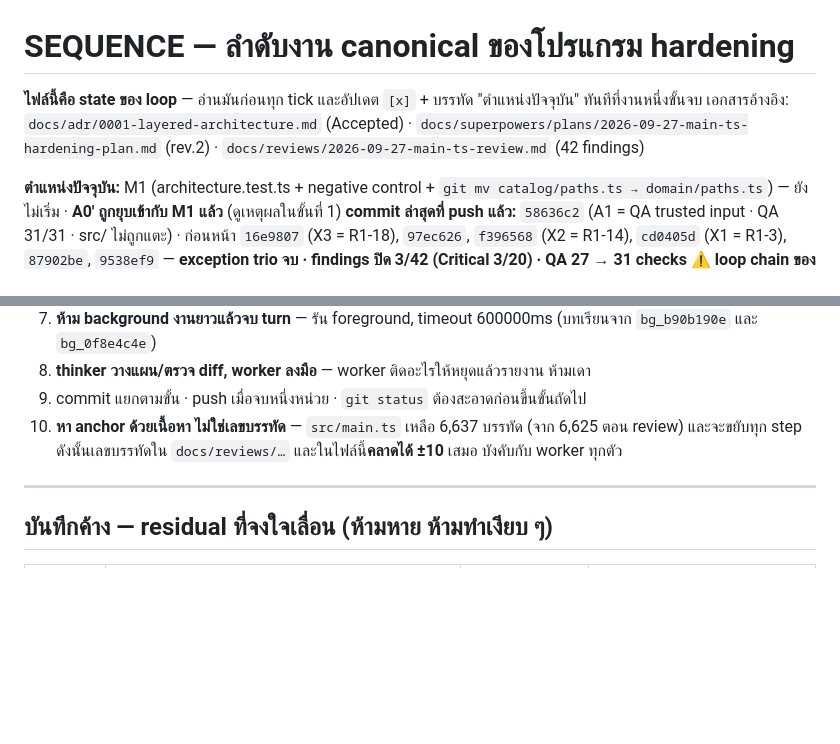
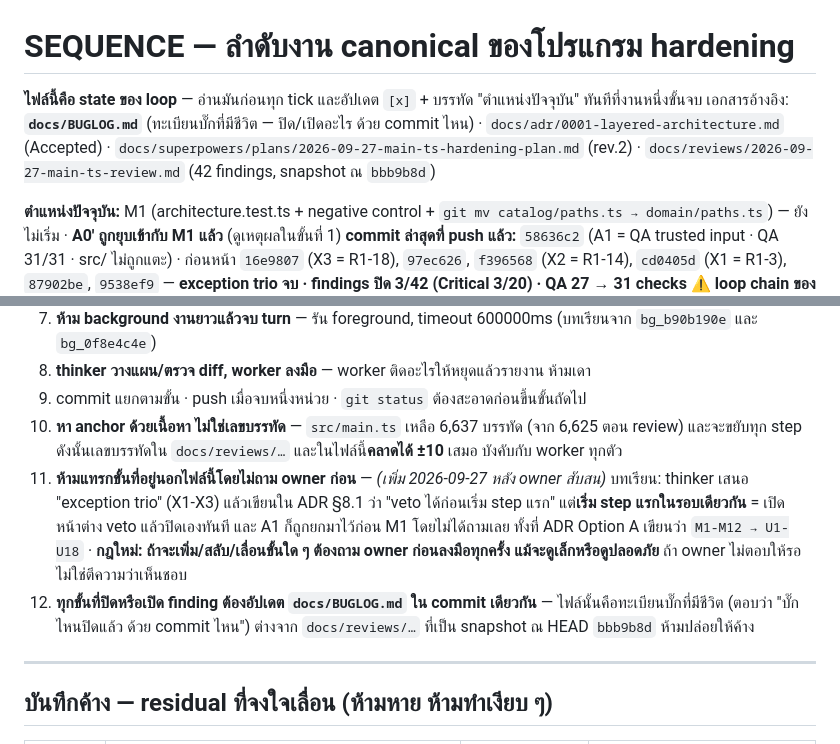
Before and after one commit to PakornPK/candela, a Markdown page: docs/SEQUENCE.md, 2 parts joined by grey strips. GitHub-like rendering; blank space fills up the shorter version.

```diff
--- a/docs/SEQUENCE.md
+++ b/docs/SEQUENCE.md
@@ -1,7 +1,7 @@
 # SEQUENCE — ลำดับงาน canonical ของโปรแกรม hardening
 
 **ไฟล์นี้คือ state ของ loop** — อ่านมันก่อนทุก tick และอัปเดต `[x]` + บรรทัด "ตำแหน่งปัจจุบัน" ทันทีที่งานหนึ่งขั้นจบ
-เอกสารอ้างอิง: `docs/adr/0001-layered-architecture.md` (Accepted) · `docs/superpowers/plans/2026-09-27-main-ts-hardening-plan.md` (rev.2) · `docs/reviews/2026-09-27-main-ts-review.md` (42 findings)
+เอกสารอ้างอิง: **`docs/BUGLOG.md`** (ทะเบียนบั๊กที่มีชีวิต — ปิด/เปิดอะไร ด้วย commit ไหน) · `docs/adr/0001-layered-architecture.md` (Accepted) · `docs/superpowers/plans/2026-09-27-main-ts-hardening-plan.md` (rev.2) · `docs/reviews/2026-09-27-main-ts-review.md` (42 findings, snapshot ณ `bbb9b8d`)
 
 **ตำแหน่งปัจจุบัน:** M1 (architecture.test.ts + negative control + `git mv catalog/paths.ts → domain/paths.ts`) — ยังไม่เริ่ม · **A0′ ถูกยุบเข้ากับ M1 แล้ว** (ดูเหตุผลในขั้นที่ 1)
 **commit ล่าสุดที่ push แล้ว:** `58636c2` (A1 = QA trusted input · QA 31/31 · src/ ไม่ถูกแตะ) · ก่อนหน้า `16e9807` (X3 = R1-18), `97ec626`, `f396568` (X2 = R1-14), `cd0405d` (X1 = R1-3), `87902be`, `9538ef9` — **exception trio จบ · findings ปิด 3/42 (Critical 3/20) · QA 27 → 31 checks**
@@ -22,6 +22,8 @@
 8. **thinker วางแผน/ตรวจ diff, worker ลงมือ** — worker ติดอะไรให้หยุดแล้วรายงาน ห้ามเดา
 9. commit แยกตามขั้น · push เมื่อจบหนึ่งหน่วย · `git status` ต้องสะอาดก่อนขึ้นขั้นถัดไป
 10. **หา anchor ด้วยเนื้อหา ไม่ใช่เลขบรรทัด** — `src/main.ts` เหลือ 6,637 บรรทัด (จาก 6,625 ตอน review) และจะขยับทุก step ดังนั้นเลขบรรทัดใน `docs/reviews/…` และในไฟล์นี้**คลาดได้ ±10** เสมอ บังคับกับ worker ทุกตัว
+11. **ห้ามแทรกขั้นที่อยู่นอกไฟล์นี้โดยไม่ถาม owner ก่อน** — *(เพิ่ม 2026-09-27 หลัง owner สับสน)* บทเรียน: thinker เสนอ "exception trio" (X1-X3) แล้วเขียนใน ADR §8.1 ว่า "veto ได้ก่อนเริ่ม step แรก" แต่**เริ่ม step แรกในรอบเดียวกัน** = เปิดหน้าต่าง veto แล้วปิดเองทันที และ A1 ก็ถูกยกมาไว้ก่อน M1 โดยไม่ได้ถามเลย ทั้งที่ ADR Option A เขียนว่า `M1-M12 → U1-U18` · **กฎใหม่: ถ้าจะเพิ่ม/สลับ/เลื่อนขั้นใด ๆ ต้องถาม owner ก่อนลงมือทุกครั้ง แม้จะดูเล็กหรือดูปลอดภัย** ถ้า owner ไม่ตอบให้รอ ไม่ใช่ตีความว่าเห็นชอบ
+12. **ทุกขั้นที่ปิดหรือเปิด finding ต้องอัปเดต `docs/BUGLOG.md` ใน commit เดียวกัน** — ไฟล์นั้นคือทะเบียนบั๊กที่มีชีวิต (ตอบว่า "บั๊กไหนปิดแล้ว ด้วย commit ไหน") ต่างจาก `docs/reviews/…` ที่เป็น snapshot ณ HEAD `bbb9b8d` ห้ามปล่อยให้ค้าง
 
 ---
 
```
Also changed, not shown: docs/BUGLOG.md (added, +102 -0 lines).
